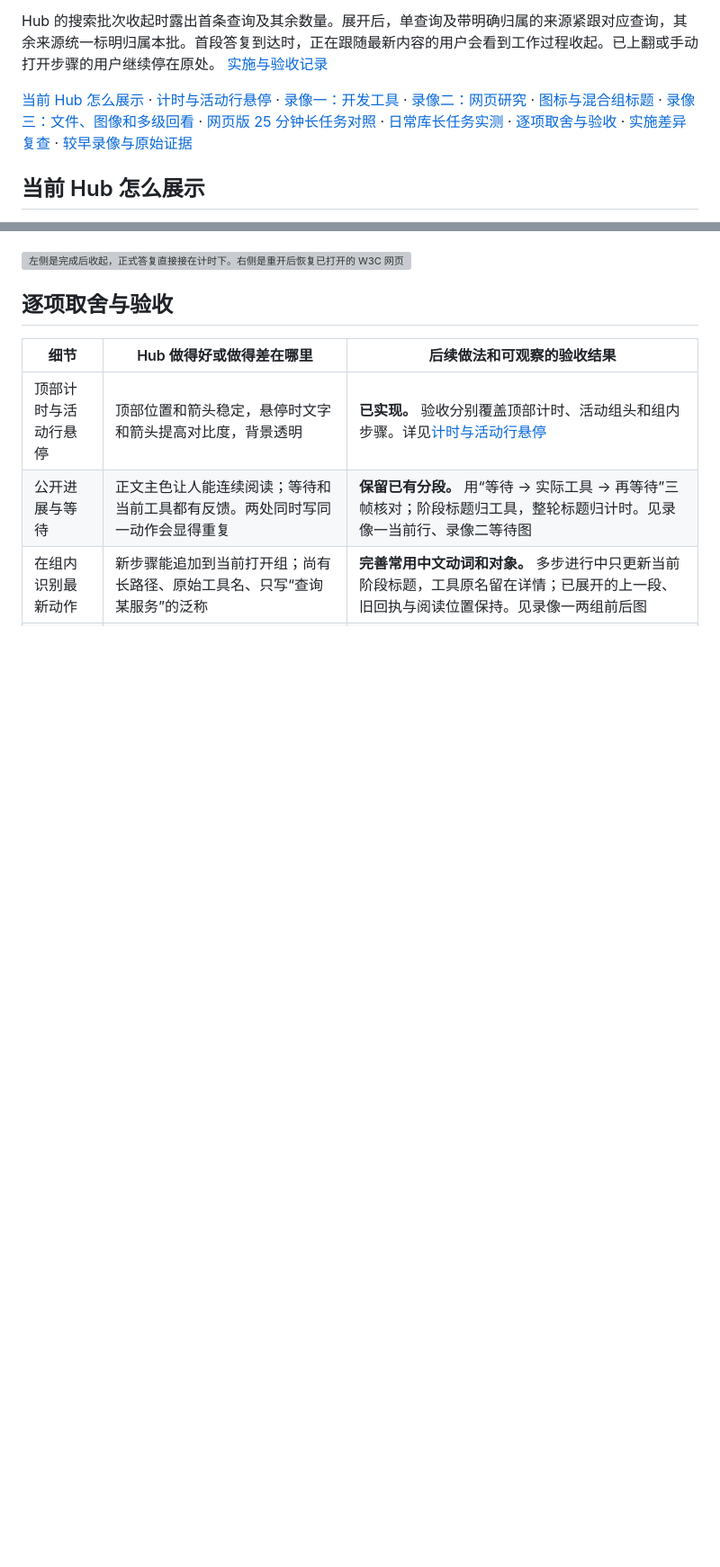
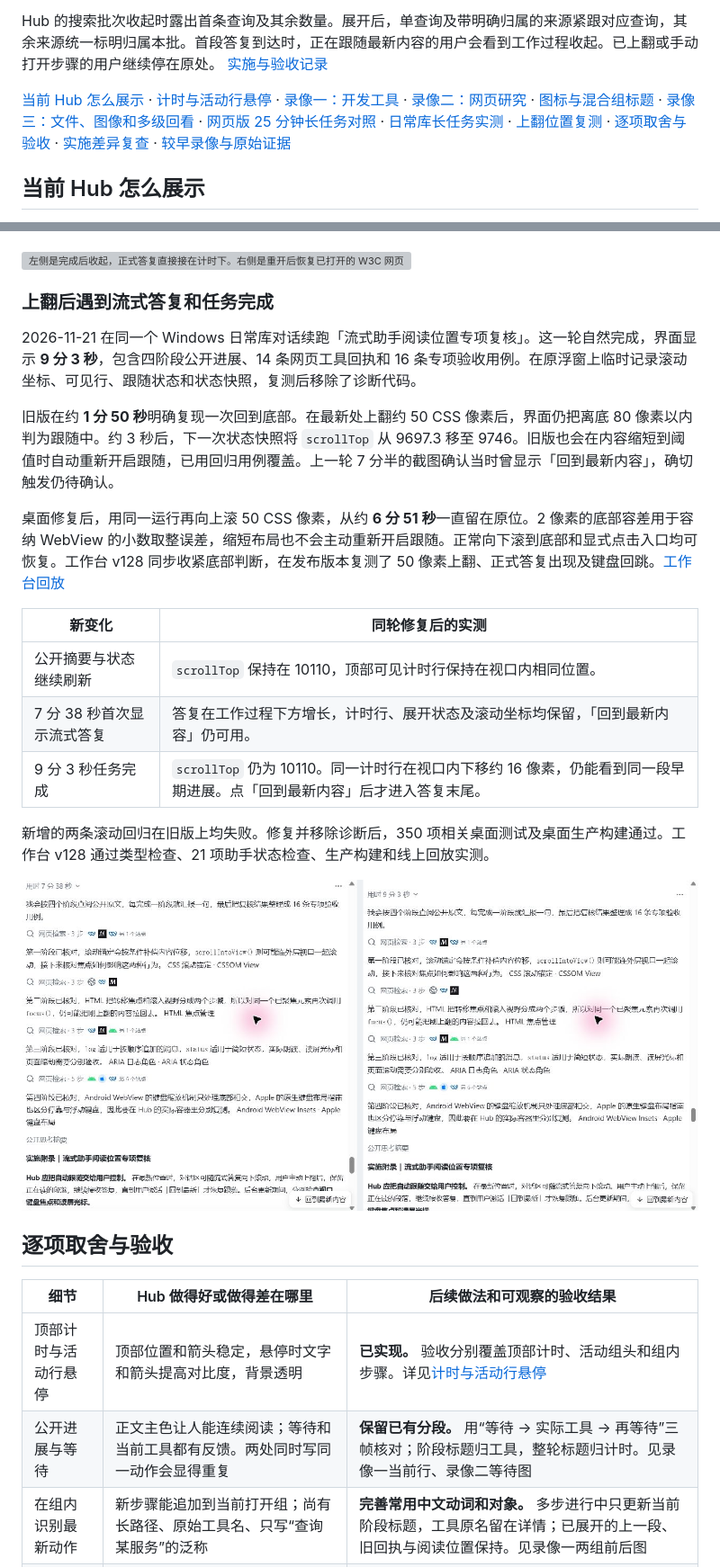
Before and after one commit to VondeSong/hub-search, a Markdown page: desktop/docs/AGENTS_PROCESS_VIDEO_REVIEW_20261120.md, 2 parts joined by grey strips. Shown at 90% size. GitHub-like rendering; pictures changed too: desktop/docs/process-video-20261120/hub-live-scroll-rerun.png (added); blank space fills up the shorter version; grey boxes are pictures that could not be loaded.

```diff
--- a/desktop/docs/AGENTS_PROCESS_VIDEO_REVIEW_20261120.md
+++ b/desktop/docs/AGENTS_PROCESS_VIDEO_REVIEW_20261120.md
@@ -4,7 +4,7 @@
 
 Hub 的搜索批次收起时露出首条查询及其余数量。展开后，单查询及带明确归属的来源紧跟对应查询，其余来源统一标明归属本批。首段答复到达时，正在跟随最新内容的用户会看到工作过程收起。已上翻或手动打开步骤的用户继续停在原处。 [实施与验收记录](#implementation-review)
 
-[当前 Hub 怎么展示](#hub-now) · [计时与活动行悬停](#timer-hover) · [录像一：开发工具](#video-one) · [录像二：网页研究](#video-two) · [图标与混合组标题](#icons-and-group-title) · [录像三：文件、图像和多级回看](#video-three) · [网页版 25 分钟长任务对照](#chatgpt-web-long-run) · [日常库长任务实测](#hub-live-long-run) · [逐项取舍与验收](#decisions) · [实施差异复查](#implementation-review) · [较早录像与原始证据](#archive)
+[当前 Hub 怎么展示](#hub-now) · [计时与活动行悬停](#timer-hover) · [录像一：开发工具](#video-one) · [录像二：网页研究](#video-two) · [图标与混合组标题](#icons-and-group-title) · [录像三：文件、图像和多级回看](#video-three) · [网页版 25 分钟长任务对照](#chatgpt-web-long-run) · [日常库长任务实测](#hub-live-long-run) · [上翻位置复测](#hub-live-scroll-rerun) · [逐项取舍与验收](#decisions) · [实施差异复查](#implementation-review) · [较早录像与原始证据](#archive)
 
 <a id="hub-now"></a>
 
@@ -266,6 +266,26 @@ Hub 已有待发送图片缩略图和「本轮已准备 N 张授权原图」记
 
 ![左侧是完成后收起，正式答复直接接在计时下。右侧是重开后恢复已打开的 W3C 网页明细](process-video-20261120/hub-live-long-fold-reopen.png)
 
+<a id="hub-live-scroll-rerun"></a>
+
+### 上翻后遇到流式答复和任务完成
+
+2026-11-21 在同一个 Windows 日常库对话续跑「流式助手阅读位置专项复核」。这一轮自然完成，界面显示 **9 分 3 秒**，包含四阶段公开进展、14 条网页工具回执和 16 条专项验收用例。在原浮窗上临时记录滚动坐标、可见行、跟随状态和状态快照，复测后移除了诊断代码。
+
+旧版在约 **1 分 50 秒**明确复现一次回到底部。在最新处上翻约 50 CSS 像素后，界面仍把离底 80 像素以内判为跟随中。约 3 秒后，下一次状态快照将 `scrollTop` 从 9697.3 移至 9746。旧版也会在内容缩短到阈值时自动重新开启跟随，已用回归用例覆盖。上一轮 7 分半的截图确认当时曾显示「回到最新内容」，确切触发仍待确认。
+
+桌面修复后，用同一运行再向上滚 50 CSS 像素，从约 **6 分 51 秒**一直留在原位。2 像素的底部容差用于容纳 WebView 的小数取整误差，缩短布局也不会主动重新开启跟随。正常向下滚到底部和显式点击入口均可恢复。工作台 v128 同步收紧底部判断，在发布版本复测了 50 像素上翻、正式答复出现及键盘回跳。[工作台回放](https://hub-workspace-von11.song02211368537057.chatgpt.site/?assistant=activity-demo)
+
+| 新变化 | 同轮修复后的实测 |
+| --- | --- |
+| 公开摘要与状态继续刷新 | `scrollTop` 保持在 10110，顶部可见计时行保持在视口内相同位置。 |
+| 7 分 38 秒首次显示流式答复 | 答复在工作过程下方增长，计时行、展开状态及滚动坐标均保留，「回到最新内容」仍可用。 |
+| 9 分 3 秒任务完成 | `scrollTop` 仍为 10110。同一计时行在视口内下移约 16 像素，仍能看到同一段早期进展。点「回到最新内容」后才进入答复末尾。 |
+
+新增的两条滚动回归在旧版上均失败。修复并移除诊断后，350 项相关桌面测试及桌面生产构建通过。工作台 v128 通过类型检查、21 项助手状态检查、生产构建和线上回放实测。
+
+![同一轮上翻后，左侧为流式答复开始，右侧为任务完成，二者均可看到本轮开头和回到底部入口](process-video-20261120/hub-live-scroll-rerun.png)
+
 <a id="decisions"></a>
 
 ## 逐项取舍与验收
```
Also changed, not shown: other parts of desktop/docs/AGENTS_PROCESS_VIDEO_REVIEW_20261120.md (+1 -1 lines), 5 other files.
